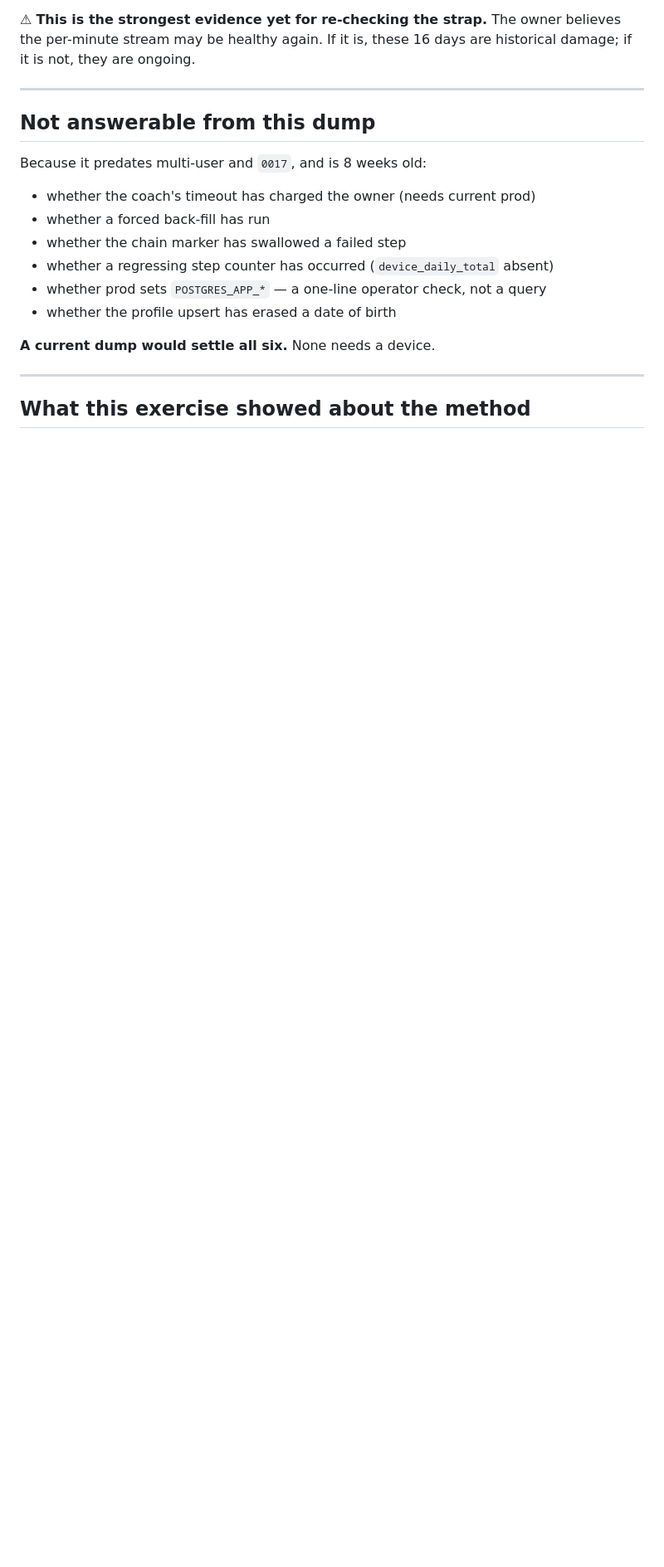
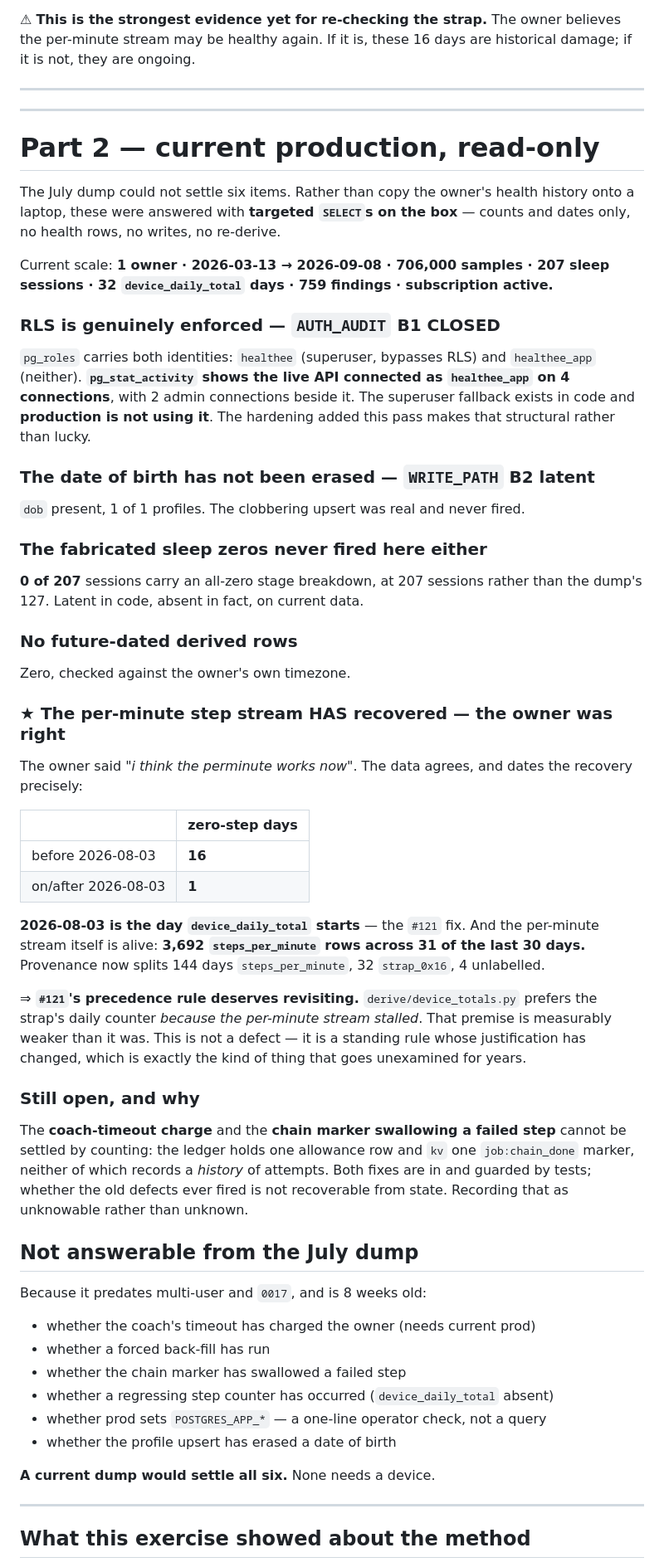
Before and after one commit to Anshuman115/healthee, a Markdown page: docs/DUMP_VERIFICATION.md, the part around the change. Shown at 83% size. Drawn GitHub-style; blank space fills up the shorter version.

Commit message:
docs: verify the remaining questions against current production
Read-only SELECTs on the box rather than copying health history to a laptop.

RLS is genuinely enforced: the live API connects as healthee_app, which is
neither superuser nor RLS-bypassing, so the fallback the auth audit found exists
in code and is not in use. The date of birth has not been erased, no session
carries a zero stage breakdown at 207 sessions, and no derived row is future
dated.

The per-minute step stream has recovered, and the data dates it: sixteen
zero-step days before 2026-08-03 and one after, against 3,692 per-minute rows
across the last month. That is the day device_daily_total begins, so the strap
counter's unconditional precedence now rests on a premise measurably weaker than
when it was written.

Two items are recorded as unknowable rather than unknown: neither the allowance
ledger nor the chain marker keeps a history of attempts, so whether those defects
ever fired cannot be recovered from state.

```diff
--- a/docs/DUMP_VERIFICATION.md
+++ b/docs/DUMP_VERIFICATION.md
@@ -63,7 +63,62 @@ historical damage; if it is not, they are ongoing.
 
 ---
 
-## Not answerable from this dump
+---
+
+# Part 2 — current production, read-only
+
+The July dump could not settle six items. Rather than copy the owner's health
+history onto a laptop, these were answered with **targeted `SELECT`s on the box**
+— counts and dates only, no health rows, no writes, no re-derive.
+
+Current scale: **1 owner · 2026-03-13 → 2026-09-08 · 706,000 samples · 207 sleep
+sessions · 32 `device_daily_total` days · 759 findings · subscription active.**
+
+### RLS is genuinely enforced — `AUTH_AUDIT` B1 CLOSED
+`pg_roles` carries both identities: `healthee` (superuser, bypasses RLS) and
+`healthee_app` (neither). **`pg_stat_activity` shows the live API connected as
+`healthee_app` on 4 connections**, with 2 admin connections beside it. The
+superuser fallback exists in code and **production is not using it**. The
+hardening added this pass makes that structural rather than lucky.
+
+### The date of birth has not been erased — `WRITE_PATH` B2 latent
+`dob` present, 1 of 1 profiles. The clobbering upsert was real and never fired.
+
+### The fabricated sleep zeros never fired here either
+**0 of 207** sessions carry an all-zero stage breakdown, at 207 sessions rather
+than the dump's 127. Latent in code, absent in fact, on current data.
+
+### No future-dated derived rows
+Zero, checked against the owner's own timezone.
+
+### ★ The per-minute step stream HAS recovered — the owner was right
+The owner said *"i think the perminute works now"*. The data agrees, and dates
+the recovery precisely:
+
+| | zero-step days |
+|---|---|
+| before 2026-08-03 | **16** |
+| on/after 2026-08-03 | **1** |
+
+**2026-08-03 is the day `device_daily_total` starts** — the `#121` fix. And the
+per-minute stream itself is alive: **3,692 `steps_per_minute` rows across 31 of
+the last 30 days.** Provenance now splits 144 days `steps_per_minute`, 32
+`strap_0x16`, 4 unlabelled.
+
+⇒ **`#121`'s precedence rule deserves revisiting.** `derive/device_totals.py`
+prefers the strap's daily counter *because the per-minute stream stalled*. That
+premise is measurably weaker than it was. This is not a defect — it is a
+standing rule whose justification has changed, which is exactly the kind of thing
+that goes unexamined for years.
+
+### Still open, and why
+The **coach-timeout charge** and the **chain marker swallowing a failed step**
+cannot be settled by counting: the ledger holds one allowance row and `kv` one
+`job:chain_done` marker, neither of which records a *history* of attempts. Both
+fixes are in and guarded by tests; whether the old defects ever fired is not
+recoverable from state. Recording that as unknowable rather than unknown.
+
+## Not answerable from the July dump
 
 Because it predates multi-user and `0017`, and is 8 weeks old:
 
```
